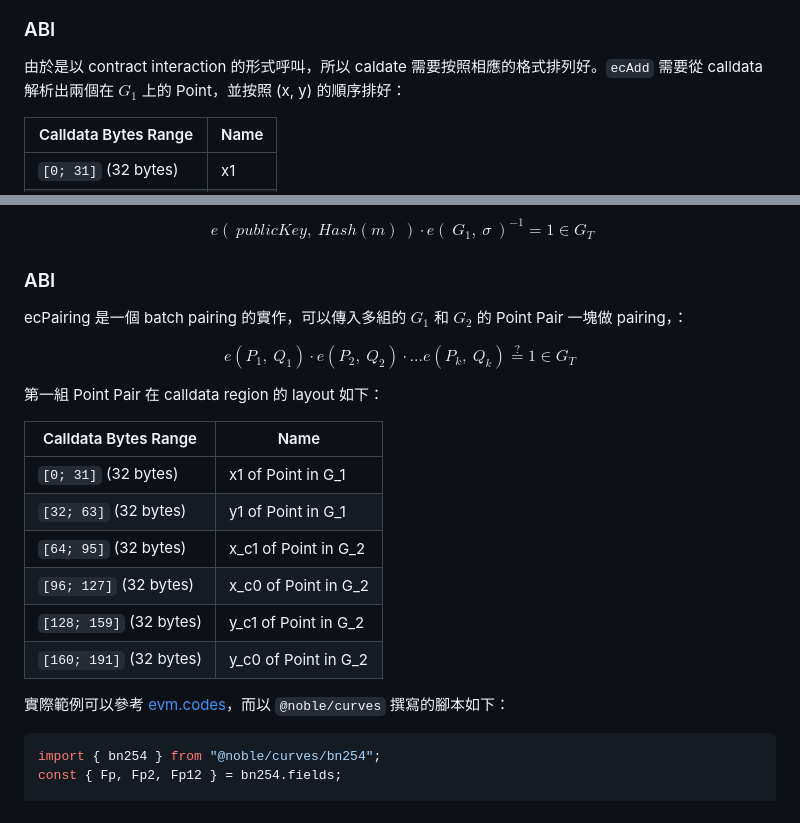
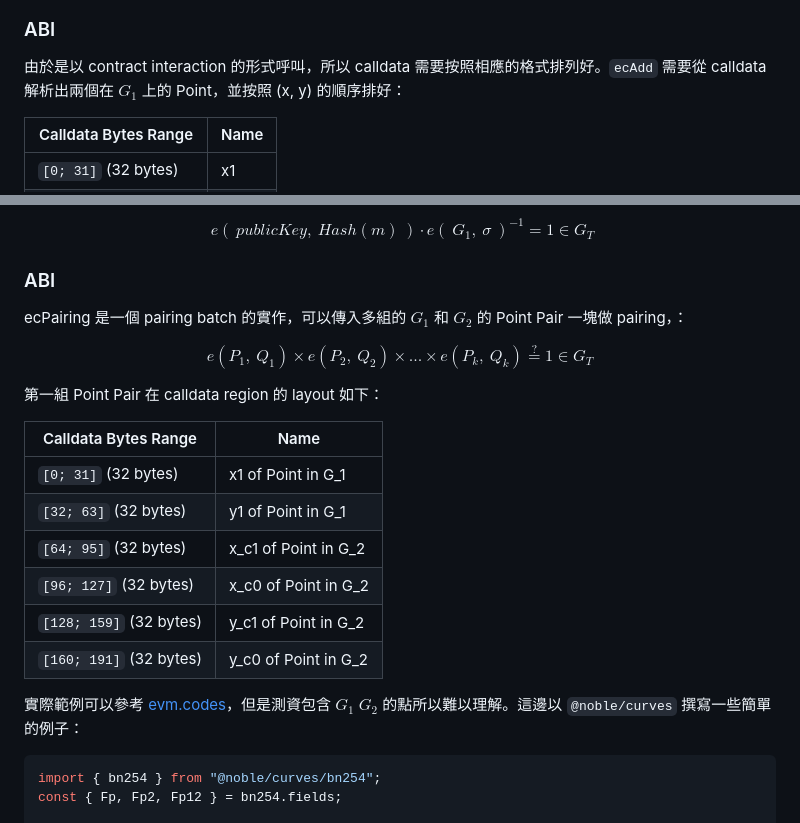
Before and after one commit to wiasliaw/blog-content, a Markdown page: articles/evm_bn254_precompile.md, 2 parts joined by grey strips. Drawn GitHub-style.

Commit message:
fix: typo

````diff
--- a/articles/evm_bn254_precompile.md
+++ b/articles/evm_bn254_precompile.md
@@ -29,7 +29,7 @@ $$
 
 ### ABI
 
-由於是以 contract interaction 的形式呼叫，所以 caldate 需要按照相應的格式排列好。`ecAdd` 需要從 calldata 解析出兩個在 $G_1$ 上的 Point，並按照 (x, y) 的順序排好：
+由於是以 contract interaction 的形式呼叫，所以 calldata 需要按照相應的格式排列好。`ecAdd` 需要從 calldata 解析出兩個在 $G_1$ 上的 Point，並按照 (x, y) 的順序排好：
 
 | Calldata Bytes Range   | Name |
 | ---------------------- | ---- |
@@ -230,10 +230,10 @@ $$
 
 ### ABI
 
-ecPairing 是一個 batch pairing 的實作，可以傳入多組的 $G_1$ 和 $G_2$ 的 Point Pair 一塊做 pairing，：
+ecPairing 是一個 pairing batch 的實作，可以傳入多組的 $G_1$ 和 $G_2$ 的 Point Pair 一塊做 pairing，：
 
 $$
-e(P_1,\ Q_1) \cdot e(P_2,\ Q_2) \cdot ... e(P_k,\ Q_k) \stackrel{?}{=} 1 \in G_T
+e(P_1,\ Q_1) \times e(P_2,\ Q_2) \times ... \times e(P_k,\ Q_k) \stackrel{?}{=} 1 \in G_T
 $$
 
 第一組 Point Pair 在 calldata region 的 layout 如下：
@@ -247,7 +247,7 @@ $$
 | `[128; 159]` (32 bytes) | y_c1 of Point in G_2 |
 | `[160; 191]` (32 bytes) | y_c0 of Point in G_2 |
 
-實際範例可以參考 [evm.codes](https://www.evm.codes/precompiled?fork=cancun#0x08)，而以 `@noble/curves` 撰寫的腳本如下：
+實際範例可以參考 [evm.codes](https://www.evm.codes/precompiled?fork=cancun#0x08)，但是測資包含 $G_1$ $G_2$ 的點所以難以理解。這邊以 `@noble/curves` 撰寫一些簡單的例子：
 
 ```js
 import { bn254 } from "@noble/curves/bn254";
````
Also changed, not shown: other parts of articles/evm_bn254_precompile.md (+1 -1 lines).
